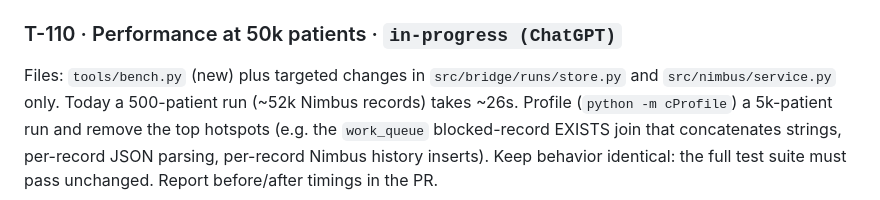
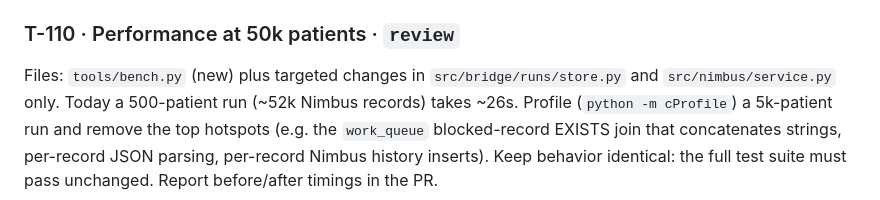
Before and after one commit to rahulshahepic/synthetic-EHR-conversion, a Markdown page: TASKS.md, the part around the change. GitHub-like rendering.

Commit message:
T-110: submit targeted optimization for review

```diff
--- a/TASKS.md
+++ b/TASKS.md
@@ -76,7 +76,7 @@ A "Lakeside facility" profile: metric units, different visit codes, different si
 Files: `testbed/scoring.py` (new), `tests/testbed/test_scoring.py`
 Given a Halcyon export dir and a Bridge run DB, report for every planted issue type in `answer_key/issues.jsonl` how many were *surfaced* by Bridge (a question linked to the record, a lossy fidelity annotation on it, or a dropped/superseded/held status), and identity accuracy (`answer_key/persons.json` vs Bridge's `xref` kind `pat`: pairwise precision/recall). Read the run DB with plain `sqlite3` (tables documented in `src/bridge/runs/store.py`) — `testbed/` must not import `bridge`. Output JSON + a short Markdown table. Acceptance: tests generate a small export, run Bridge via the fixtures pattern in `tests/bridge/conftest.py`, and assert the report has an entry for every issue type.
 
-### T-110 · Performance at 50k patients · `in-progress (ChatGPT)`
+### T-110 · Performance at 50k patients · `review`
 Files: `tools/bench.py` (new) plus targeted changes in `src/bridge/runs/store.py` and `src/nimbus/service.py` only.
 Today a 500-patient run (~52k Nimbus records) takes ~26s. Profile (`python -m cProfile`) a 5k-patient run and remove the top hotspots (e.g. the `work_queue` blocked-record EXISTS join that concatenates strings, per-record JSON parsing, per-record Nimbus history inserts). Keep behavior identical: the full test suite must pass unchanged. Report before/after timings in the PR.
 
```
